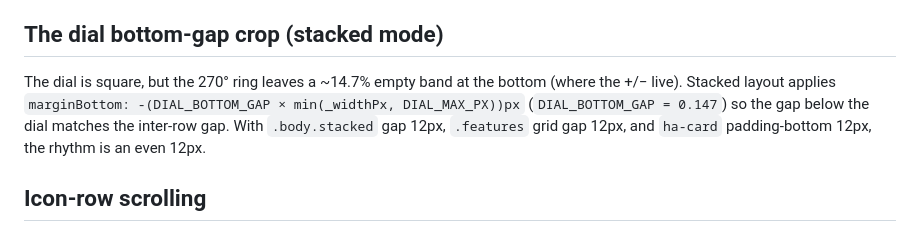
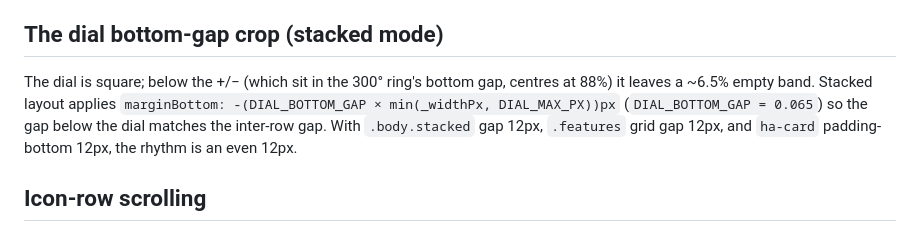
Before and after one commit to lageorgem/ha-material-thermostat-card, a Markdown page: .ai/layout.md, the part around the change. Rendered like a GitHub page.

Commit message:
docs: 300° arc and new bottom-gap crop

```diff
--- a/.ai/layout.md
+++ b/.ai/layout.md
@@ -74,9 +74,9 @@ side-by-side layout.
 
 ## The dial bottom-gap crop (stacked mode)
 
-The dial is square, but the 270° ring leaves a ~14.7% empty band at the bottom
-(where the +/− live). Stacked layout applies `marginBottom: -(DIAL_BOTTOM_GAP ×
-min(_widthPx, DIAL_MAX_PX))px` (`DIAL_BOTTOM_GAP = 0.147`) so the gap below the
+The dial is square; below the +/− (which sit in the 300° ring's bottom gap, centres at
+88%) it leaves a ~6.5% empty band. Stacked layout applies `marginBottom: -(DIAL_BOTTOM_GAP ×
+min(_widthPx, DIAL_MAX_PX))px` (`DIAL_BOTTOM_GAP = 0.065`) so the gap below the
 dial matches the inter-row gap. With `.body.stacked` gap 12px, `.features` grid
 gap 12px, and `ha-card` padding-bottom 12px, the rhythm is an even 12px.
 
```
Also changed, not shown: .ai/testing.md (+1 -1 lines), README.md (+1 -1 lines).
